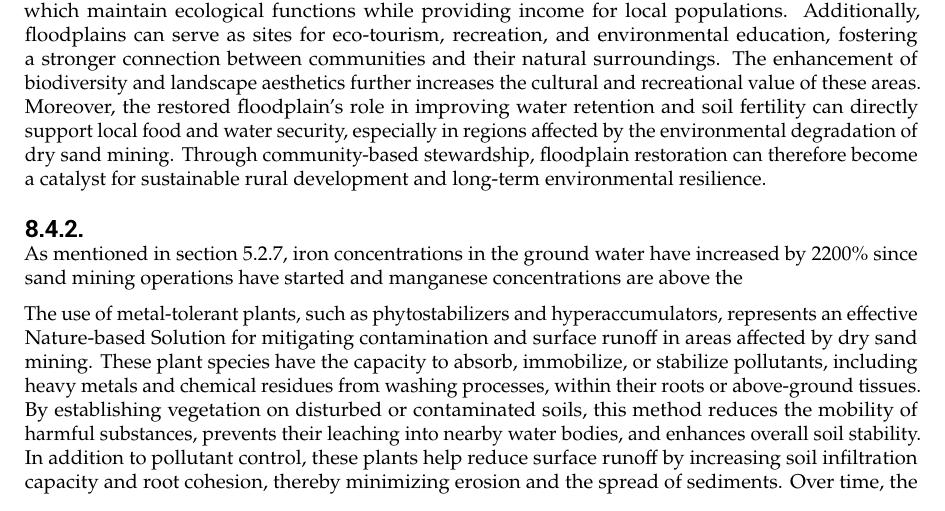
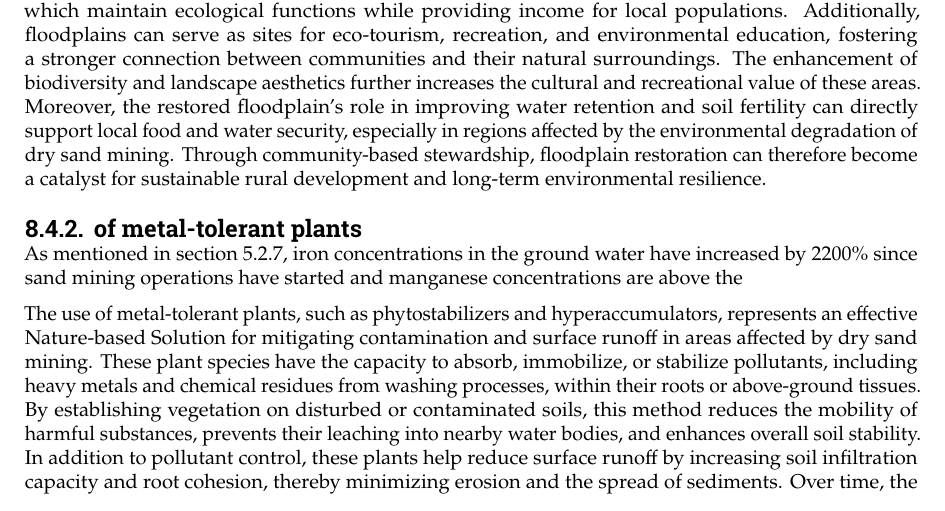
Before and after one commit to Njeapp2/bibtex, a LaTeX thesis (report.tex, which reads mainmatter/8-Mitigation.tex): part of page 104 of 142, cut so that both start at the same text. Compiled offline with pdfLaTeX.

Commit message:
Update on Overleaf.

```diff
--- a/mainmatter/8-Mitigation.tex
+++ b/mainmatter/8-Mitigation.tex
@@ -926,7 +926,7 @@ In the context of dry sand mining, floodplains could be a Nature-Based Solution
 
 Restored floodplains offer significant opportunities for local community engagement, livelihood diversification, and socio-economic development. Once stabilized and revegetated, these areas can be utilized for sustainable land uses such as flood-resilient agriculture, agroforestry, and controlled grazing, which maintain ecological functions while providing income for local populations. Additionally, floodplains can serve as sites for eco-tourism, recreation, and environmental education, fostering a stronger connection between communities and their natural surroundings. The enhancement of biodiversity and landscape aesthetics further increases the cultural and recreational value of these areas. Moreover, the restored floodplain’s role in improving water retention and soil fertility can directly support local food and water security, especially in regions affected by the environmental degradation of dry sand mining. Through community-based stewardship, floodplain restoration can therefore become a catalyst for sustainable rural development and long-term environmental resilience.
 
-\subsection{}
+\subsection{of metal-tolerant plants}
 As mentioned in section \ref{sect:dryminingeffects}, iron concentrations in the ground water have increased by 2200\% since sand mining operations have started and manganese concentrations are above the
 
 The use of metal-tolerant plants, such as phytostabilizers and hyperaccumulators, represents an effective Nature-based Solution for mitigating contamination and surface runoff in areas affected by dry sand mining. These plant species have the capacity to absorb, immobilize, or stabilize pollutants, including heavy metals and chemical residues from washing processes, within their roots or above-ground tissues. By establishing vegetation on disturbed or contaminated soils, this method reduces the mobility of harmful substances, prevents their leaching into nearby water bodies, and enhances overall soil stability.
```
